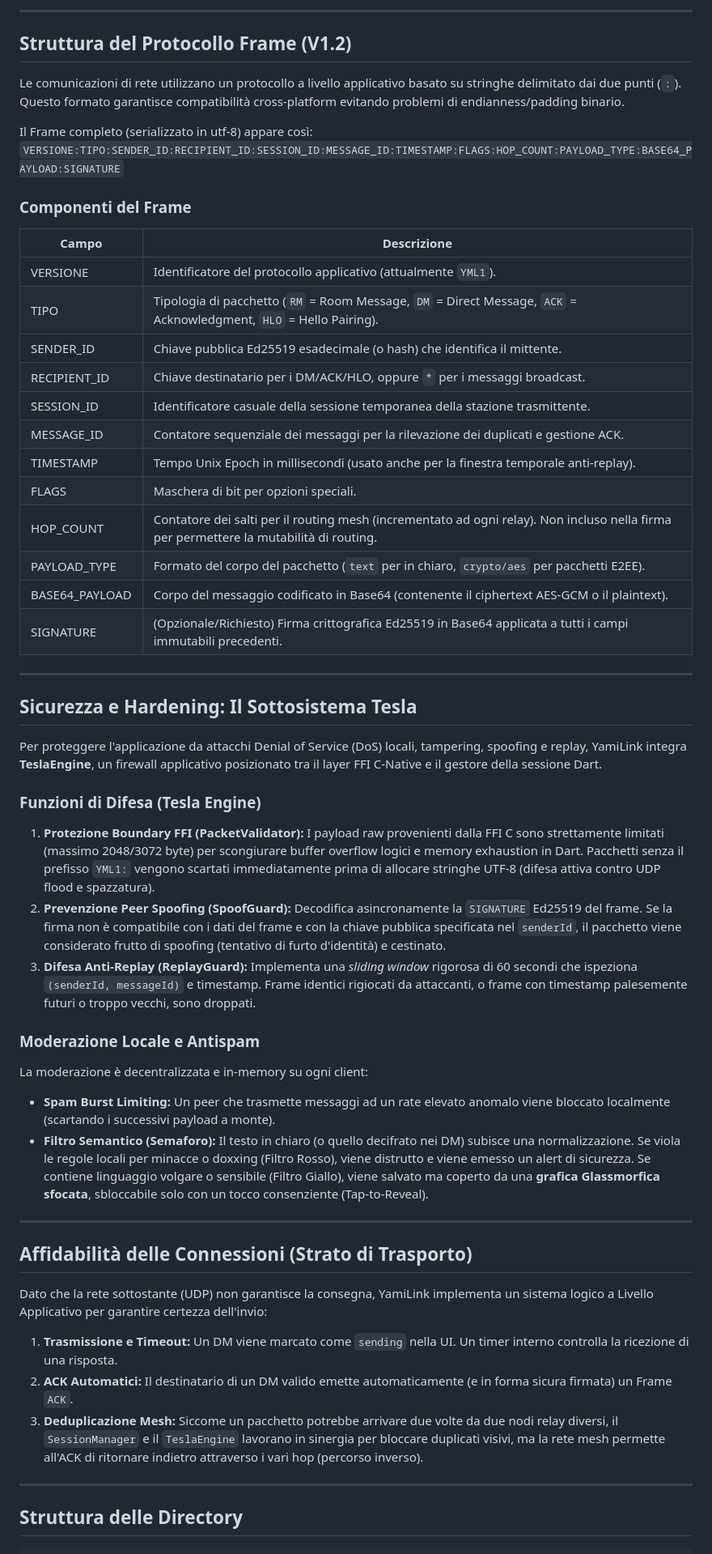
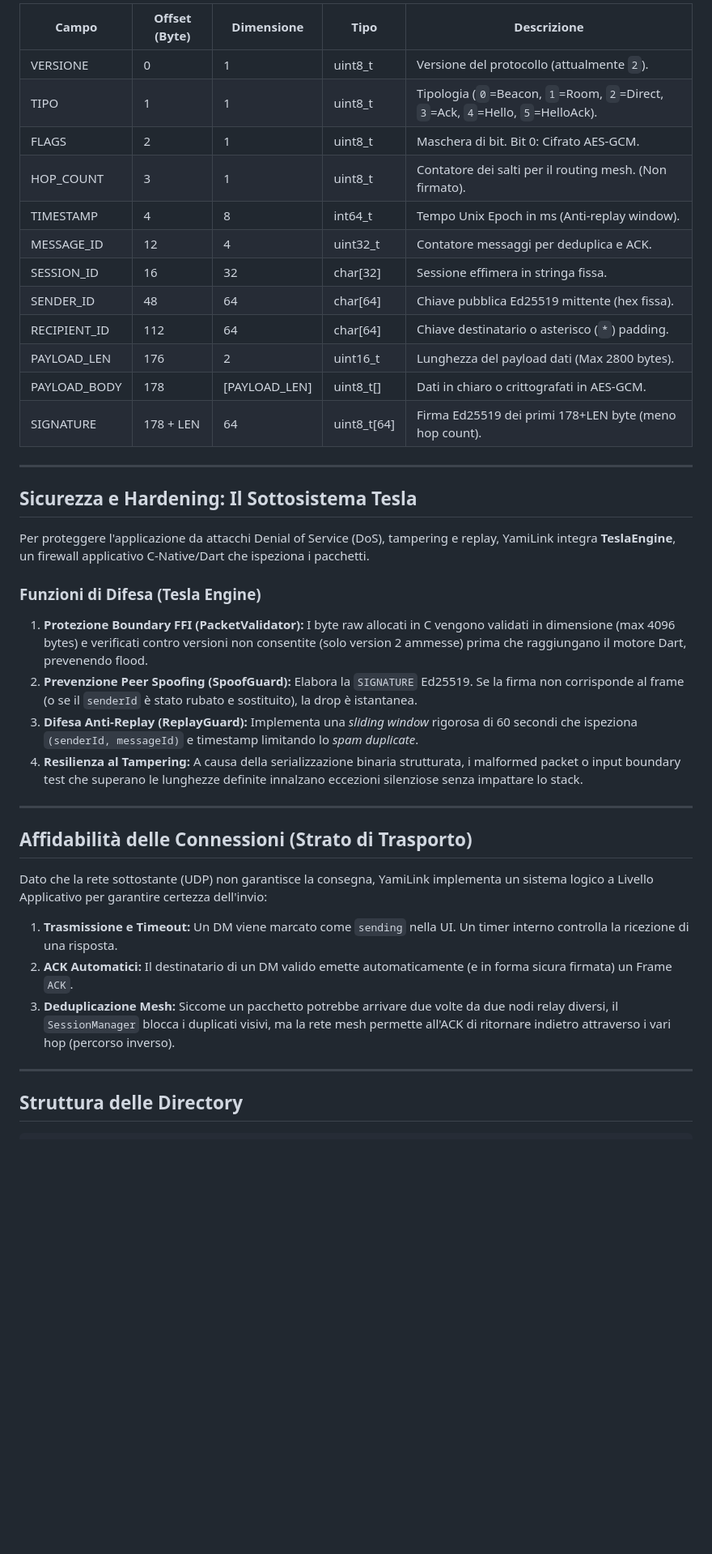
Before and after one commit to biagio-scaglia/YamiLink, a Markdown page: README.md, the part around one of its changes. Shown at 81% size. Rendered like a GitHub page; blank space fills up the shorter version.

Commit message:
docs: update README with YML2, ECDH and NDK details

```diff
--- a/README.md
+++ b/README.md
@@ -56,46 +38,30 @@ graph TD
----
-
-## Struttura del Protocollo Frame (V1.2)
-
-Le comunicazioni di rete utilizzano un protocollo a livello applicativo basato su stringhe delimitato dai due punti (`:`). Questo formato garantisce compatibilità cross-platform evitando problemi di endianness/padding binario.
-
-Il Frame completo (serializzato in utf-8) appare così:
-`VERSIONE:TIPO:SENDER_ID:RECIPIENT_ID:SESSION_ID:MESSAGE_ID:TIMESTAMP:FLAGS:HOP_COUNT:PAYLOAD_TYPE:BASE64_PAYLOAD:SIGNATURE`
-
-### Componenti del Frame
-
-| Campo | Descrizione |
-| --- | --- |
-| VERSIONE | Identificatore del protocollo applicativo (attualmente `YML1`). |
-| TIPO | Tipologia di pacchetto (`RM` = Room Message, `DM` = Direct Message, `ACK` = Acknowledgment, `HLO` = Hello Pairing). |
-| SENDER_ID | Chiave pubblica Ed25519 esadecimale (o hash) che identifica il mittente. |
-| RECIPIENT_ID | Chiave destinatario per i DM/ACK/HLO, oppure `*` per i messaggi broadcast. |
-| SESSION_ID | Identificatore casuale della sessione temporanea della stazione trasmittente. |
-| MESSAGE_ID | Contatore sequenziale dei messaggi per la rilevazione dei duplicati e gestione ACK. |
-| TIMESTAMP | Tempo Unix Epoch in millisecondi (usato anche per la finestra temporale anti-replay). |
-| FLAGS | Maschera di bit per opzioni speciali. |
-| HOP_COUNT | Contatore dei salti per il routing mesh (incrementato ad ogni relay). Non incluso nella firma per permettere la mutabilità di routing. |
-| PAYLOAD_TYPE | Formato del corpo del pacchetto (`text` per in chiaro, `crypto/aes` per pacchetti E2EE). |
-| BASE64_PAYLOAD | Corpo del messaggio codificato in Base64 (contenente il ciphertext AES-GCM o il plaintext). |
-| SIGNATURE | (Opzionale/Richiesto) Firma crittografica Ed25519 in Base64 applicata a tutti i campi immutabili precedenti. |
+| Campo | Offset (Byte) | Dimensione | Tipo | Descrizione |
+| --- | --- | --- | --- | --- |
+| VERSIONE | 0 | 1 | uint8_t | Versione del protocollo (attualmente `2`). |
+| TIPO | 1 | 1 | uint8_t | Tipologia (`0`=Beacon, `1`=Room, `2`=Direct, `3`=Ack, `4`=Hello, `5`=HelloAck). |
+| FLAGS | 2 | 1 | uint8_t | Maschera di bit. Bit 0: Cifrato AES-GCM. |
+| HOP_COUNT | 3 | 1 | uint8_t | Contatore dei salti per il routing mesh. (Non firmato). |
+| TIMESTAMP | 4 | 8 | int64_t | Tempo Unix Epoch in ms (Anti-replay window). |
+| MESSAGE_ID | 12 | 4 | uint32_t | Contatore messaggi per deduplica e ACK. |
+| SESSION_ID | 16 | 32 | char[32] | Sessione effimera in stringa fissa. |
+| SENDER_ID | 48 | 64 | char[64] | Chiave pubblica Ed25519 mittente (hex fissa). |
+| RECIPIENT_ID | 112 | 64 | char[64] | Chiave destinatario o asterisco (`*`) padding. |
+| PAYLOAD_LEN | 176 | 2 | uint16_t | Lunghezza del payload dati (Max 2800 bytes). |
+| PAYLOAD_BODY | 178 | [PAYLOAD_LEN] | uint8_t[] | Dati in chiaro o crittografati in AES-GCM. |
+| SIGNATURE | 178 + LEN | 64 | uint8_t[64] | Firma Ed25519 dei primi 178+LEN byte (meno hop count). |
 
 ---
 
 ## Sicurezza e Hardening: Il Sottosistema Tesla
 
-Per proteggere l'applicazione da attacchi Denial of Service (DoS) locali, tampering, spoofing e replay, YamiLink integra **TeslaEngine**, un firewall applicativo posizionato tra il layer FFI C-Native e il gestore della sessione Dart.
+Per proteggere l'applicazione da attacchi Denial of Service (DoS), tampering e replay, YamiLink integra **TeslaEngine**, un firewall applicativo C-Native/Dart che ispeziona i pacchetti.
 
 ### Funzioni di Difesa (Tesla Engine)
 
-1. **Protezione Boundary FFI (PacketValidator):** I payload raw provenienti dalla FFI C sono strettamente limitati (massimo 2048/3072 byte) per scongiurare buffer overflow logici e memory exhaustion in Dart. Pacchetti senza il prefisso `YML1:` vengono scartati immediatamente prima di allocare stringhe UTF-8 (difesa attiva contro UDP flood e spazzatura).
-2. **Prevenzione Peer Spoofing (SpoofGuard):** Decodifica asincronamente la `SIGNATURE` Ed25519 del frame. Se la firma non è compatibile con i dati del frame e con la chiave pubblica specificata nel `senderId`, il pacchetto viene considerato frutto di spoofing (tentativo di furto d'identità) e cestinato.
-3. **Difesa Anti-Replay (ReplayGuard):** Implementa una *sliding window* rigorosa di 60 secondi che ispeziona `(senderId, messageId)` e timestamp. Frame identici rigiocati da attaccanti, o frame con timestamp palesemente futuri o troppo vecchi, sono droppati.
-
-### Moderazione Locale e Antispam
-
-La moderazione è decentralizzata e in-memory su ogni client:
-* **Spam Burst Limiting:** Un peer che trasmette messaggi ad un rate elevato anomalo viene bloccato localmente (scartando i successivi payload a monte).
-* **Filtro Semantico (Semaforo):** Il testo in chiaro (o quello decifrato nei DM) subisce una normalizzazione. Se viola le regole locali per minacce o doxxing (Filtro Rosso), viene distrutto e viene emesso un alert di sicurezza. Se contiene linguaggio volgare o sensibile (Filtro Giallo), viene salvato ma coperto da una **grafica Glassmorfica sfocata**, sbloccabile solo con un tocco consenziente (Tap-to-Reveal).
+1. **Protezione Boundary FFI (PacketValidator):** I byte raw allocati in C vengono validati in dimensione (max 4096 bytes) e verificati contro versioni non consentite (solo version 2 ammesse) prima che raggiungano il motore Dart, prevenendo flood.
+2. **Prevenzione Peer Spoofing (SpoofGuard):** Elabora la `SIGNATURE` Ed25519. Se la firma non corrisponde al frame (o se il `senderId` è stato rubato e sostituito), la drop è istantanea.
+3. **Difesa Anti-Replay (ReplayGuard):** Implementa una *sliding window* rigorosa di 60 secondi che ispeziona `(senderId, messageId)` e timestamp limitando lo *spam duplicate*.
+4. **Resilienza al Tampering:** A causa della serializzazione binaria strutturata, i malformed packet o input boundary test che superano le lunghezze definite innalzano eccezioni silenziose senza impattare lo stack.
 
 ---
 
@@ -104,7 +70,7 @@ La moderazione è decentralizzata e in-memory su ogni client:
 Dato che la rete sottostante (UDP) non garantisce la consegna, YamiLink implementa un sistema logico a Livello Applicativo per garantire certezza dell'invio:
 1. **Trasmissione e Timeout:** Un DM viene marcato come `sending` nella UI. Un timer interno controlla la ricezione di una risposta.
 2. **ACK Automatici:** Il destinatario di un DM valido emette automaticamente (e in forma sicura firmata) un Frame `ACK`.
-3. **Deduplicazione Mesh:** Siccome un pacchetto potrebbe arrivare due volte da due nodi relay diversi, il `SessionManager` e il `TeslaEngine` lavorano in sinergia per bloccare duplicati visivi, ma la rete mesh permette all'ACK di ritornare indietro attraverso i vari hop (percorso inverso).
+3. **Deduplicazione Mesh:** Siccome un pacchetto potrebbe arrivare due volte da due nodi relay diversi, il `SessionManager` blocca i duplicati visivi, ma la rete mesh permette all'ACK di ritornare indietro attraverso i vari hop (percorso inverso).
 
 ---
 
```
Also changed, not shown: other parts of README.md (+25 -59 lines).
